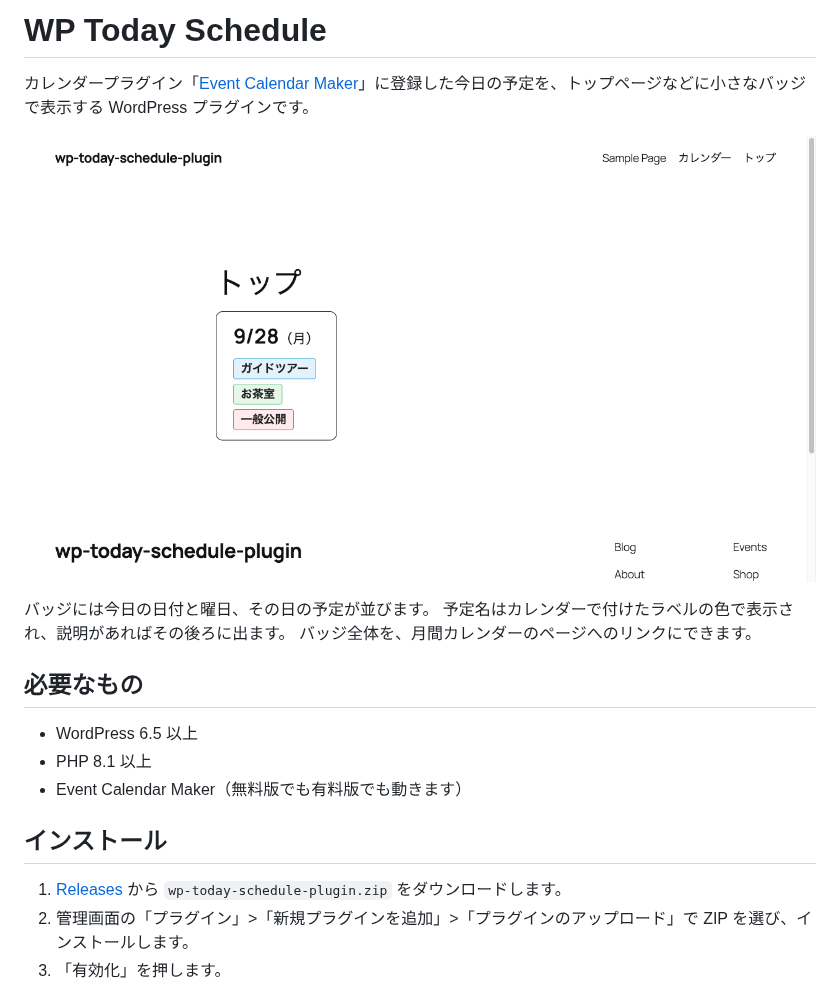
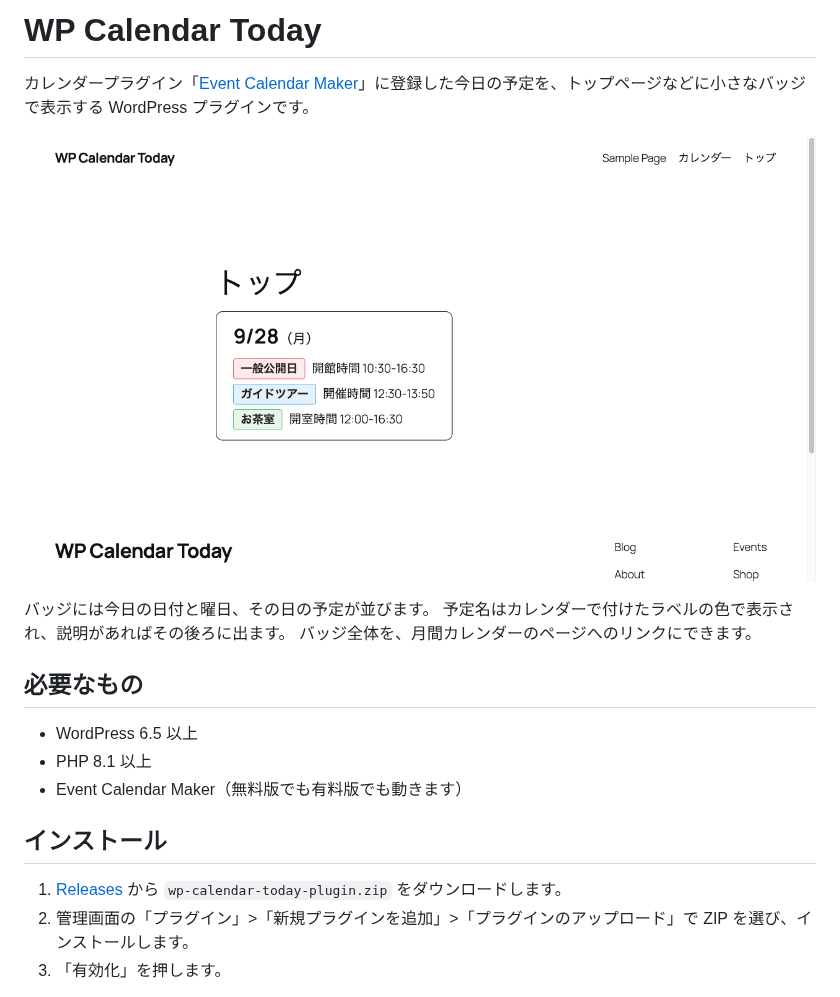
Before and after one commit to noguchi/wp-calendar-today-plugin, a Markdown page: README.md, the part around the change. Rendered like a GitHub page; pictures changed too: docs/screenshots/top.png.

Commit message:
Release v0.1.1

```diff
--- a/README.md
+++ b/README.md
@@ -1,4 +1,4 @@
-# WP Today Schedule
+# WP Calendar Today
 
 カレンダープラグイン「[Event Calendar Maker](https://wordpress-plugin.8bit.co.jp/calendar/)」に登録した今日の予定を、トップページなどに小さなバッジで表示する WordPress プラグインです。
 
@@ -16,7 +16,7 @@
 
 ## インストール
 
-1. [Releases](https://github.com/noguchi/wp-calendar-today-plugin/releases) から `wp-today-schedule-plugin.zip` をダウンロードします。
+1. [Releases](https://github.com/noguchi/wp-calendar-today-plugin/releases) から `wp-calendar-today-plugin.zip` をダウンロードします。
 2. 管理画面の「プラグイン」>「新規プラグインを追加」>「プラグインのアップロード」で ZIP を選び、インストールします。
 3. 「有効化」を押します。
 
```
Also changed, not shown: docs/spec.md (+16 -16 lines), 7 other files.
